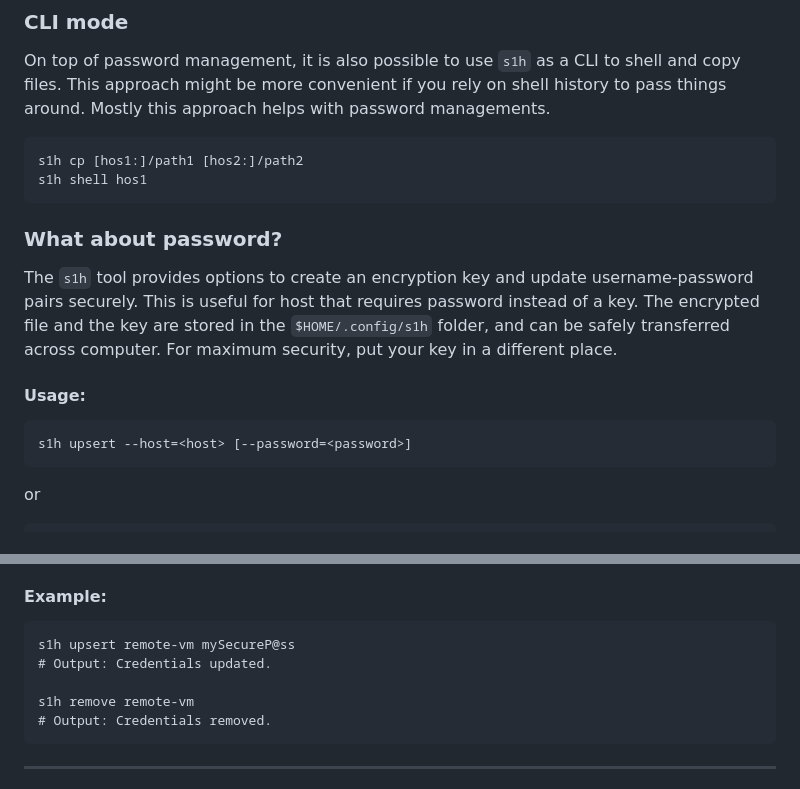
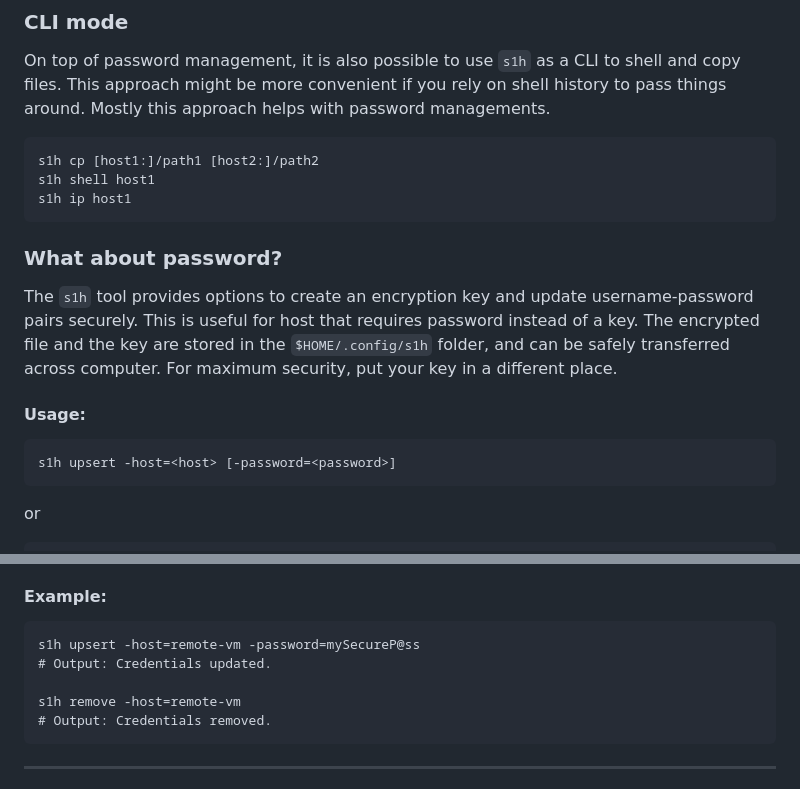
Before and after one commit to noboruma/s1h, a Markdown page: README.md, 2 parts joined by grey strips. GitHub-like rendering.

````diff
--- a/README.md
+++ b/README.md
@@ -101,8 +100,9 @@ On top of password management, it is also possible to use `s1h` as a CLI to shel
 This approach might be more convenient if you rely on shell history to pass things around.
 Mostly this approach helps with password managements.
 ```
-s1h cp [hos1:]/path1 [hos2:]/path2
-s1h shell hos1
+s1h cp [host1:]/path1 [host2:]/path2
+s1h shell host1
+s1h ip host1
 ```
 
 ### What about password?
@@ -113,7 +113,7 @@ The encrypted file and the key are stored in the `$HOME/.config/s1h` folder, and
 #### Usage:
 
 ```sh
-s1h upsert --host=<host> [--password=<password>]
+s1h upsert -host=<host> [-password=<password>]
 ```
 or
 ```sh
@@ -126,10 +126,10 @@ This updates the stored credentials for the specified ssh host.
 #### Example:
 
 ```
-s1h upsert remote-vm mySecureP@ss
+s1h upsert -host=remote-vm -password=mySecureP@ss
 # Output: Credentials updated.
 
-s1h remove remote-vm
+s1h remove -host=remote-vm
 # Output: Credentials removed.
 ```
 
````
Also changed, not shown: other parts of README.md (+13 -14 lines), .github/assets/header.png, 1 other file.
